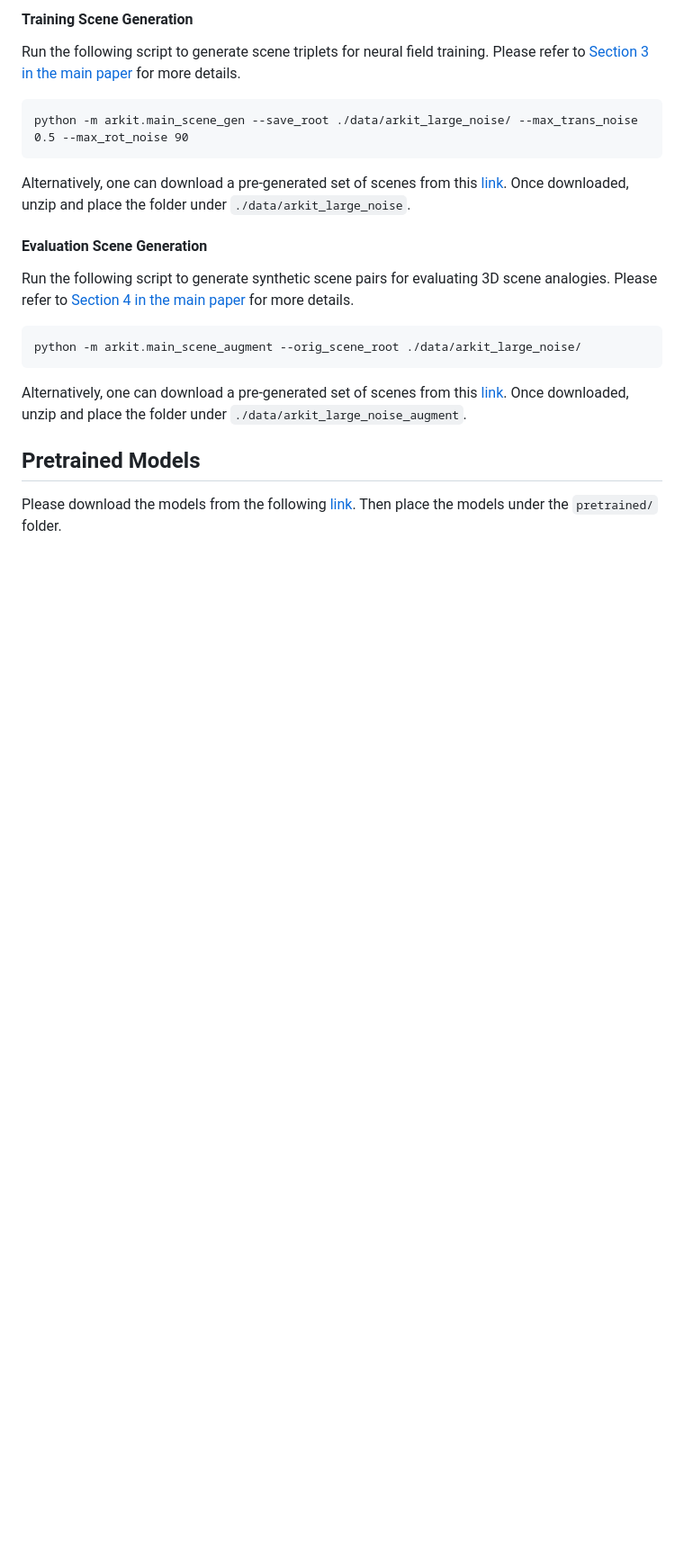
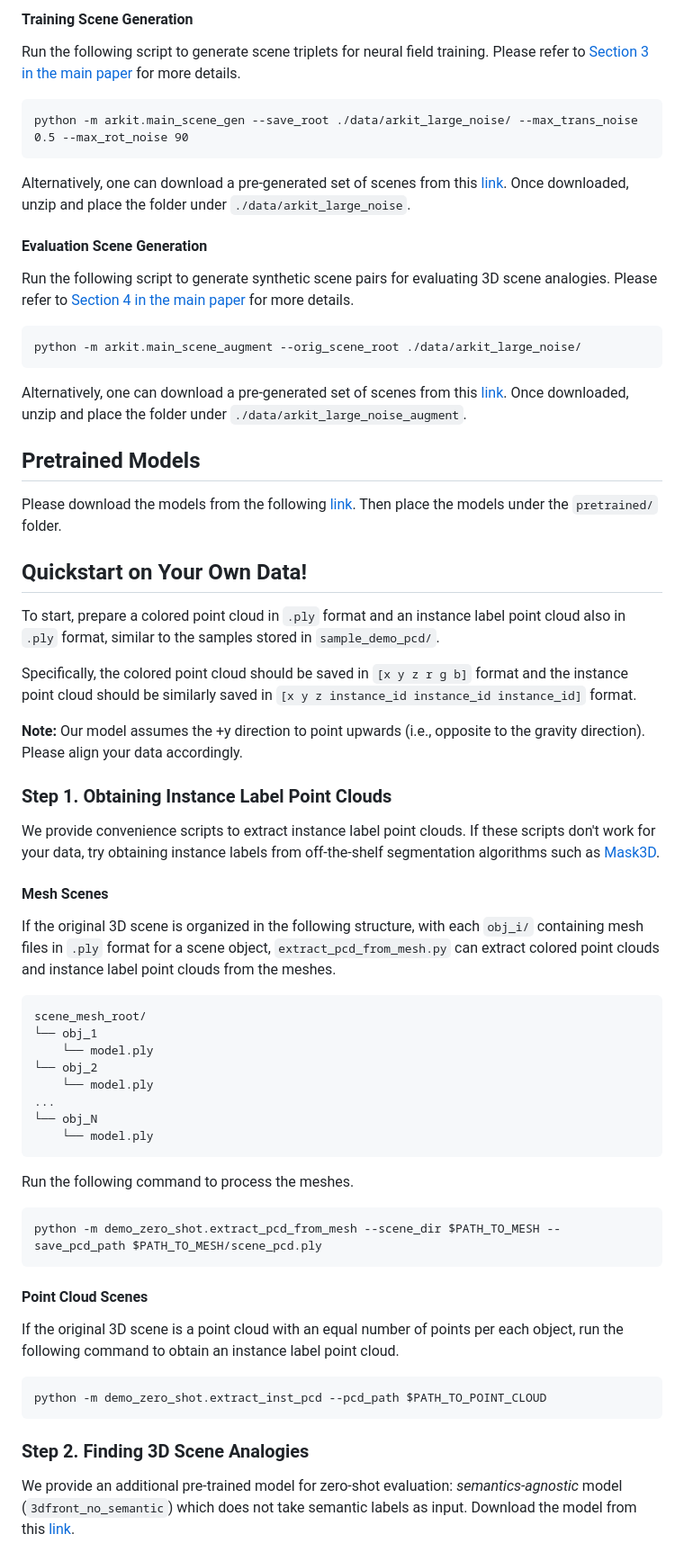
Before and after one commit to 82magnolia/3d_scene_analogies, a Markdown page: README.md, the part around one of its changes. Shown at 90% size. GitHub-like rendering; blank space fills up the shorter version.

Commit message:
Added quickstart with own data

````diff
--- a/README.md
+++ b/README.md
@@ -113,3 +113,41 @@ Once downloaded, unzip and place the folder under `./data/arkit_large_noise_augm
 Please download the models from the following [link](https://drive.google.com/drive/folders/10LxXpkZXC0_roXWQ3BA3g_kvKJzRsKym?usp=sharing).
 Then place the models under the `pretrained/` folder.
 
+## Quickstart on Your Own Data!
+To start, prepare a colored point cloud in `.ply` format and an instance label point cloud also in `.ply` format, similar to the samples stored in `sample_demo_pcd/`.
+
+Specifically, the colored point cloud should be saved in `[x y z r g b]` format and the instance point cloud should be similarly saved in `[x y z instance_id instance_id instance_id]` format.
+
+**Note:** Our model assumes the +y direction to point upwards (i.e., opposite to the gravity direction). Please align your data accordingly.
+
+### Step 1. Obtaining Instance Label Point Clouds
+We provide convenience scripts to extract instance label point clouds.
+If these scripts don't work for your data, try obtaining instance labels from off-the-shelf segmentation algorithms such as [Mask3D](https://github.com/JonasSchult/Mask3D).
+
+#### Mesh Scenes
+If the original 3D scene is organized in the following structure, with each `obj_i/` containing mesh files in `.ply` format for a scene object, `extract_pcd_from_mesh.py` can extract colored point clouds and instance label point clouds from the meshes.
+
+    scene_mesh_root/
+    └── obj_1
+        └── model.ply
+    └── obj_2
+        └── model.ply
+    ...
+    └── obj_N
+        └── model.ply
+
+Run the following command to process the meshes.
+```
+python -m demo_zero_shot.extract_pcd_from_mesh --scene_dir $PATH_TO_MESH --save_pcd_path $PATH_TO_MESH/scene_pcd.ply
+```
+
+#### Point Cloud Scenes
+If the original 3D scene is a point cloud with an equal number of points per each object, run the following command to obtain an instance label point cloud.
+```
+python -m demo_zero_shot.extract_inst_pcd --pcd_path $PATH_TO_POINT_CLOUD
+```
+
+### Step 2. Finding 3D Scene Analogies
+We provide an additional pre-trained model for zero-shot evaluation: *semantics-agnostic* model (`3dfront_no_semantic`) which does not take semantic labels as input.
+Download the model from this [link](https://drive.google.com/drive/folders/10LxXpkZXC0_roXWQ3BA3g_kvKJzRsKym?usp=sharing).
+
````
Also changed, not shown: other parts of README.md (+12 -0 lines), example_demo_pcd.png (added), 13 other files.
